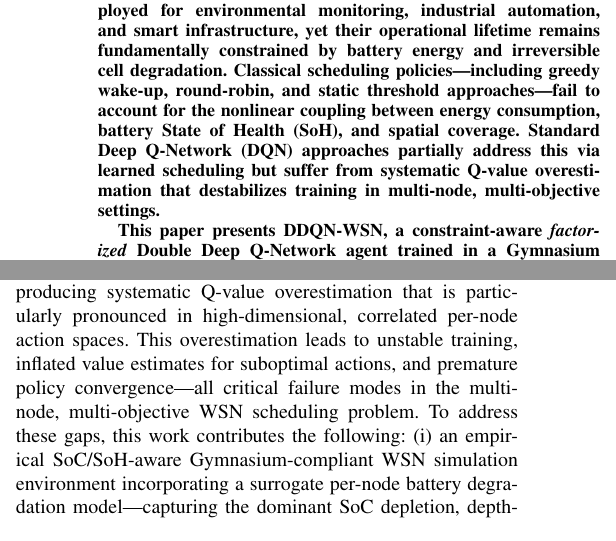
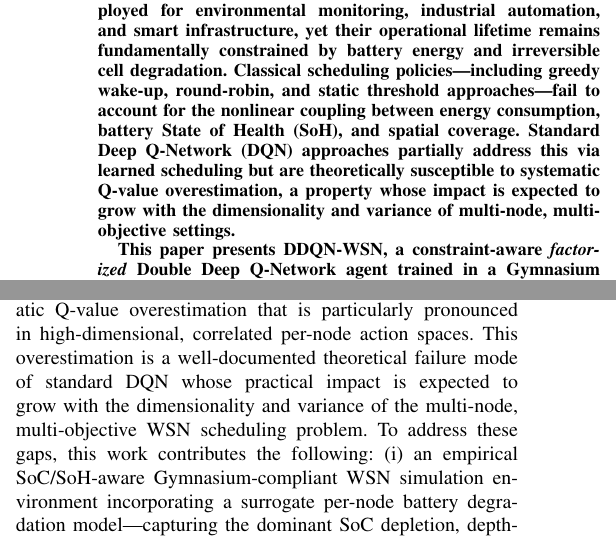
Before and after one commit to SidVaidya2005/M2M-WSN-using_ddqn, a LaTeX paper (main.tex): two parts of the columns of page 1 of 11, joined at a grey line, cut so that both start at the same text. Compiled offline with pdfLaTeX.

Commit message:
main.tex phase 13 done

```diff
--- a/main.tex
+++ b/main.tex
@@ -76,8 +76,10 @@ policies—including greedy wake-up, round-robin, and static threshold
 approaches—fail to account for the nonlinear coupling between energy
 consumption, battery State of Health (SoH), and spatial coverage.
 Standard Deep Q-Network (DQN) approaches partially address this via
-learned scheduling but suffer from systematic Q-value overestimation
-that destabilizes training in multi-node, multi-objective settings.
+learned scheduling but are theoretically susceptible to systematic
+Q-value overestimation, a property whose impact is expected to grow
+with the dimensionality and variance of multi-node, multi-objective
+settings.
 
 This paper presents \textbf{DDQN-WSN}, a constraint-aware
 \textit{factorized} Double Deep Q-Network agent trained in a Gymnasium
@@ -152,9 +154,9 @@ approximation over state-action value space; however, standard DQN uses
 the same network to both \textit{select} and \textit{evaluate} the
 next-state action, producing systematic Q-value overestimation that is
 particularly pronounced in high-dimensional, correlated per-node action
-spaces. This overestimation leads to unstable training, inflated value
-estimates for suboptimal actions, and premature policy
-convergence—all critical failure modes in the multi-node,
+spaces. This overestimation is a well-documented theoretical
+failure mode of standard DQN whose practical impact is expected to
+grow with the dimensionality and variance of the multi-node,
 multi-objective WSN scheduling problem. To address these gaps, this
 work contributes the following: (i)~an empirical SoC/SoH-aware
 Gymnasium-compliant WSN simulation environment incorporating a surrogate
```
Also changed, not shown: main.tex (2 more changed lines).
